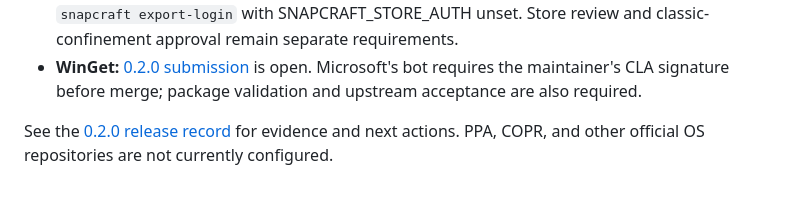
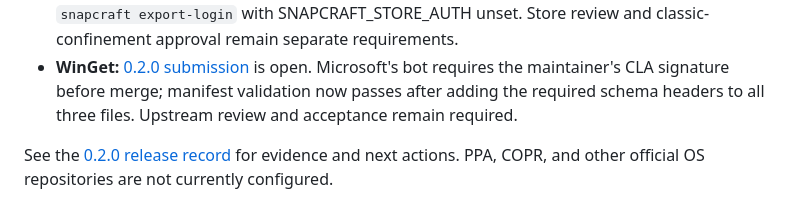
Before and after one commit to dev-bhaskar8/gitside, a Markdown page: docs/distribution.md, the part around the change. GitHub-like rendering.

```diff
--- a/docs/distribution.md
+++ b/docs/distribution.md
@@ -38,7 +38,8 @@ independent channels, not inclusion in Arch, Nixpkgs, or Homebrew's core reposit
   review and classic-confinement approval remain separate requirements.
 - **WinGet:** [0.2.0 submission](https://github.com/microsoft/winget-pkgs/pull/466584)
   is open. Microsoft's bot requires the maintainer's CLA signature before merge;
-  package validation and upstream acceptance are also required.
+  manifest validation now passes after adding the required schema headers to all
+  three files. Upstream review and acceptance remain required.
 
 See the [0.2.0 release record](release-0.2.0.md) for evidence and next actions.
 PPA, COPR, and other official OS repositories are not currently configured.
```
Also changed, not shown: docs/release-0.2.0.md (+11 -4 lines).
